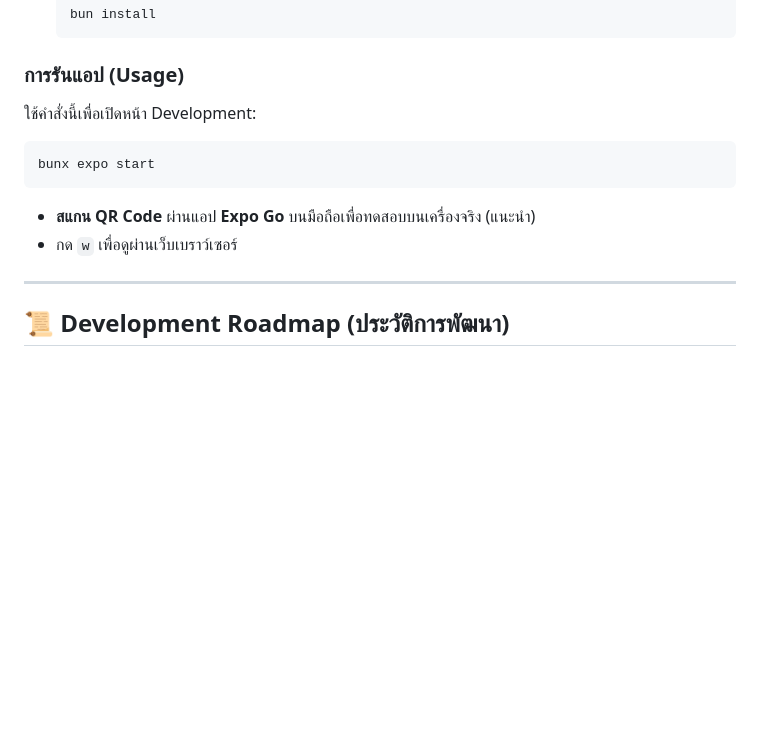
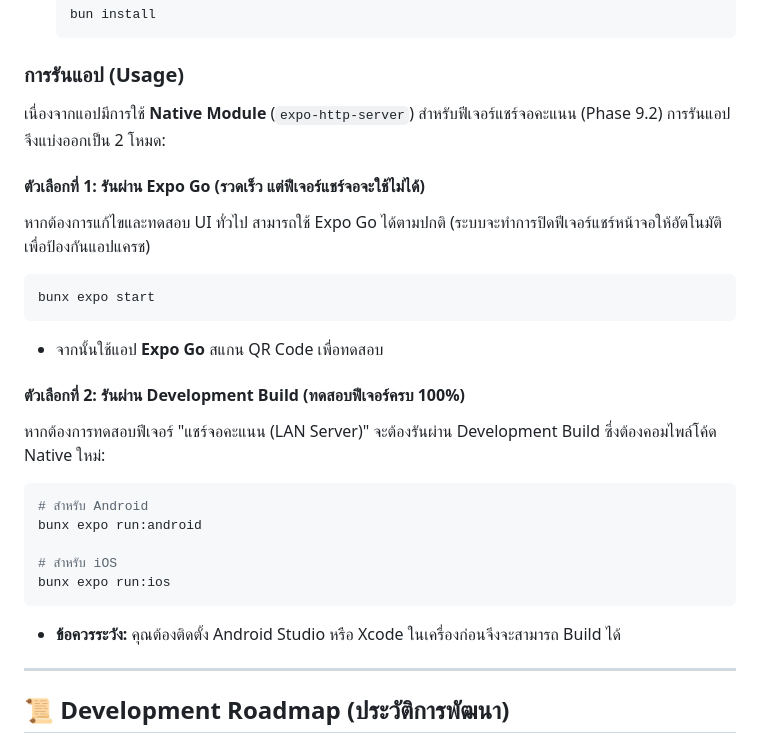
Before and after one commit to Theerapol-khamwan/shuttle-shuffle, a Markdown page: README.md, the part around the change. Rendered like a GitHub page; blank space fills up the shorter version.

Commit message:
docs: update run instructions in README

````diff
--- a/README.md
+++ b/README.md
@@ -81,12 +81,26 @@
    ```
 
 ### การรันแอป (Usage)
-ใช้คำสั่งนี้เพื่อเปิดหน้า Development:
+
+เนื่องจากแอปมีการใช้ **Native Module** (`expo-http-server`) สำหรับฟีเจอร์แชร์จอคะแนน (Phase 9.2) การรันแอปจึงแบ่งออกเป็น 2 โหมด:
+
+#### ตัวเลือกที่ 1: รันผ่าน Expo Go (รวดเร็ว แต่ฟีเจอร์แชร์จอจะใช้ไม่ได้)
+หากต้องการแก้ไขและทดสอบ UI ทั่วไป สามารถใช้ Expo Go ได้ตามปกติ (ระบบจะทำการปิดฟีเจอร์แชร์หน้าจอให้อัตโนมัติ เพื่อป้องกันแอปแครช)
 ```bash
 bunx expo start
 ```
-*   **สแกน QR Code** ผ่านแอป **Expo Go** บนมือถือเพื่อทดสอบบนเครื่องจริง (แนะนำ)
-*   กด `w` เพื่อดูผ่านเว็บเบราว์เซอร์
+*   จากนั้นใช้แอป **Expo Go** สแกน QR Code เพื่อทดสอบ
+
+#### ตัวเลือกที่ 2: รันผ่าน Development Build (ทดสอบฟีเจอร์ครบ 100%)
+หากต้องการทดสอบฟีเจอร์ "แชร์จอคะแนน (LAN Server)" จะต้องรันผ่าน Development Build ซึ่งต้องคอมไพล์โค้ด Native ใหม่:
+```bash
+# สำหรับ Android
+bunx expo run:android
+
+# สำหรับ iOS
+bunx expo run:ios
+```
+*   **ข้อควรระวัง:** คุณต้องติดตั้ง Android Studio หรือ Xcode ในเครื่องก่อนจึงจะสามารถ Build ได้
 
 ---
 
````
